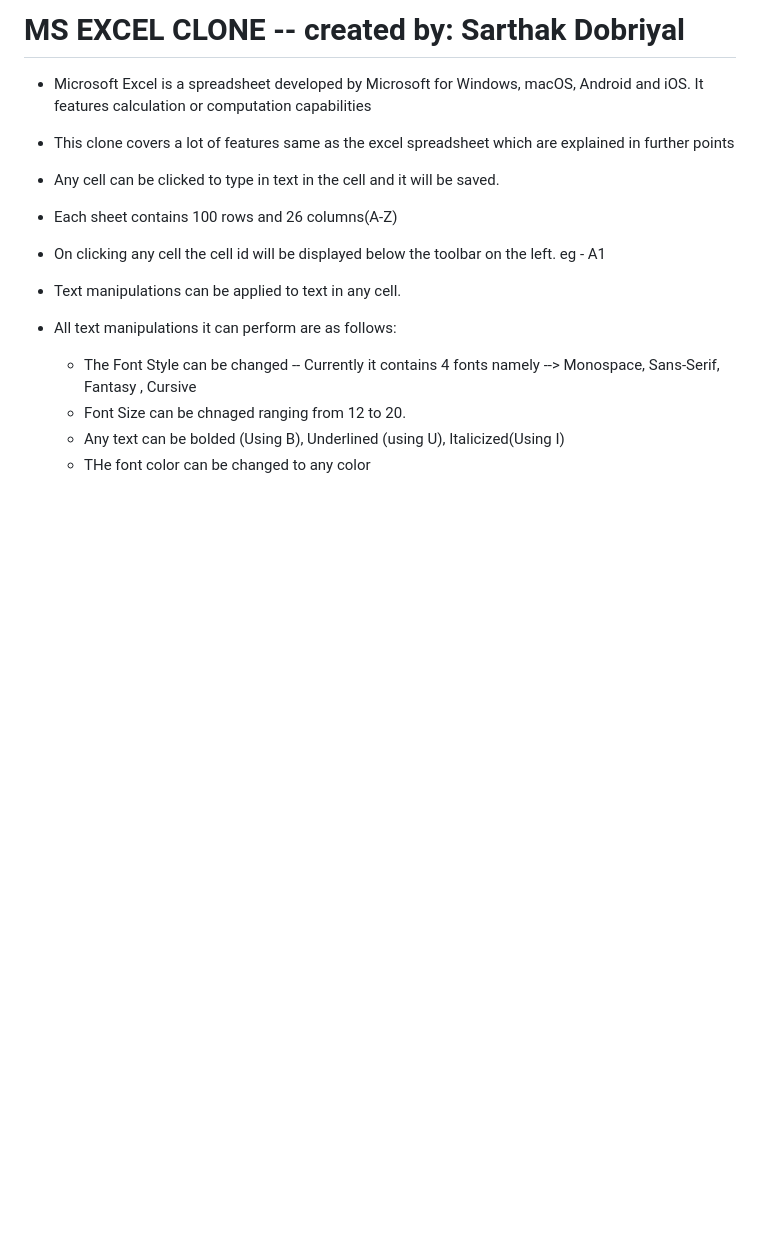
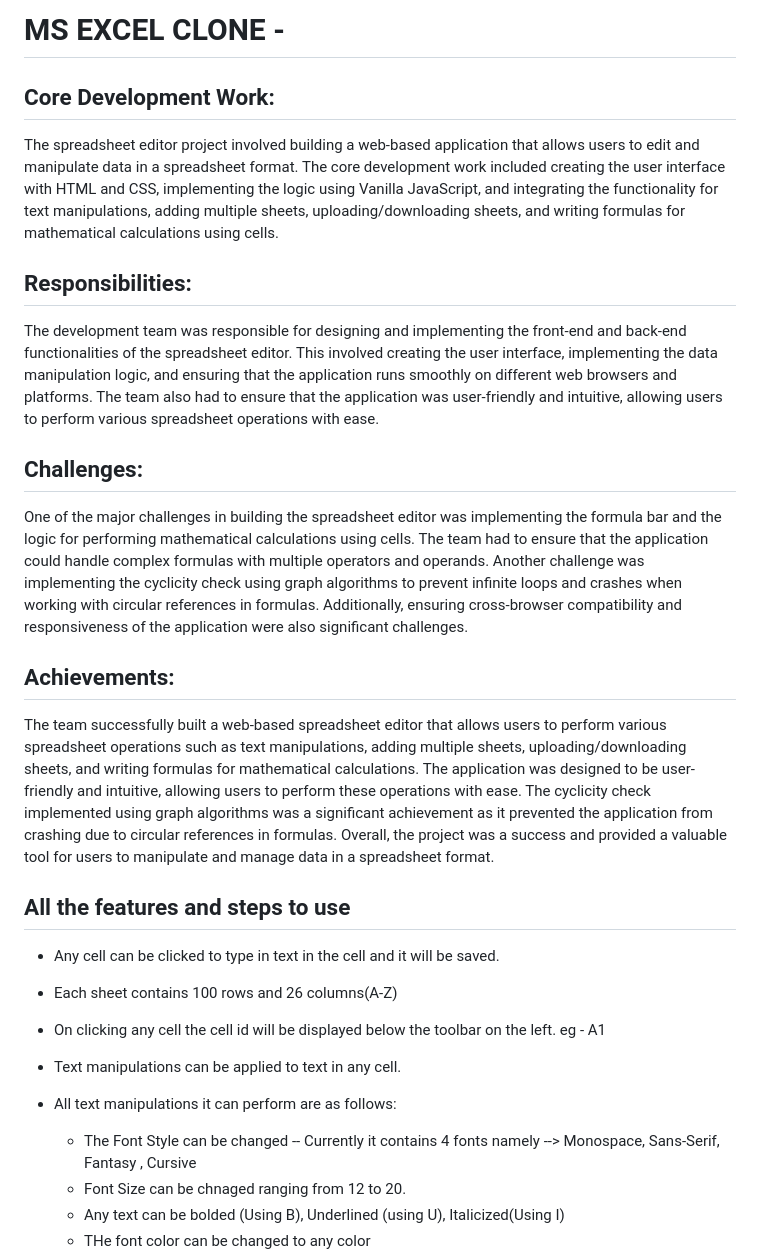
Before and after one commit to sarthkdobriyal/Excel-clone, a Markdown page: README.md, the part around the change. Drawn GitHub-style; blank space fills up the shorter version.

```diff
--- a/README.md
+++ b/README.md
@@ -1,8 +1,17 @@
-# MS EXCEL CLONE -- created by: Sarthak Dobriyal
+# MS EXCEL CLONE -
+## Core Development Work:
+The spreadsheet editor project involved building a web-based application that allows users to edit and manipulate data in a spreadsheet format. The core development work included creating the user interface with HTML and CSS, implementing the logic using Vanilla JavaScript, and integrating the functionality for text manipulations, adding multiple sheets, uploading/downloading sheets, and writing formulas for mathematical calculations using cells.
 
-- Microsoft Excel is a spreadsheet developed by Microsoft for Windows, macOS, Android and iOS. It features calculation or computation capabilities
+## Responsibilities:
+The development team was responsible for designing and implementing the front-end and back-end functionalities of the spreadsheet editor. This involved creating the user interface, implementing the data manipulation logic, and ensuring that the application runs smoothly on different web browsers and platforms. The team also had to ensure that the application was user-friendly and intuitive, allowing users to perform various spreadsheet operations with ease.
 
-- This clone covers a lot of features same as the excel spreadsheet which are explained in further points
+## Challenges:
+One of the major challenges in building the spreadsheet editor was implementing the formula bar and the logic for performing mathematical calculations using cells. The team had to ensure that the application could handle complex formulas with multiple operators and operands. Another challenge was implementing the cyclicity check using graph algorithms to prevent infinite loops and crashes when working with circular references in formulas. Additionally, ensuring cross-browser compatibility and responsiveness of the application were also significant challenges.
+
+## Achievements:
+The team successfully built a web-based spreadsheet editor that allows users to perform various spreadsheet operations such as text manipulations, adding multiple sheets, uploading/downloading sheets, and writing formulas for mathematical calculations. The application was designed to be user-friendly and intuitive, allowing users to perform these operations with ease. The cyclicity check implemented using graph algorithms was a significant achievement as it prevented the application from crashing due to circular references in formulas. Overall, the project was a success and provided a valuable tool for users to manipulate and manage data in a spreadsheet format.
+
+## All the features and steps to use
 
 - Any cell can be clicked to type in text in the cell and it will be saved.
 
```
